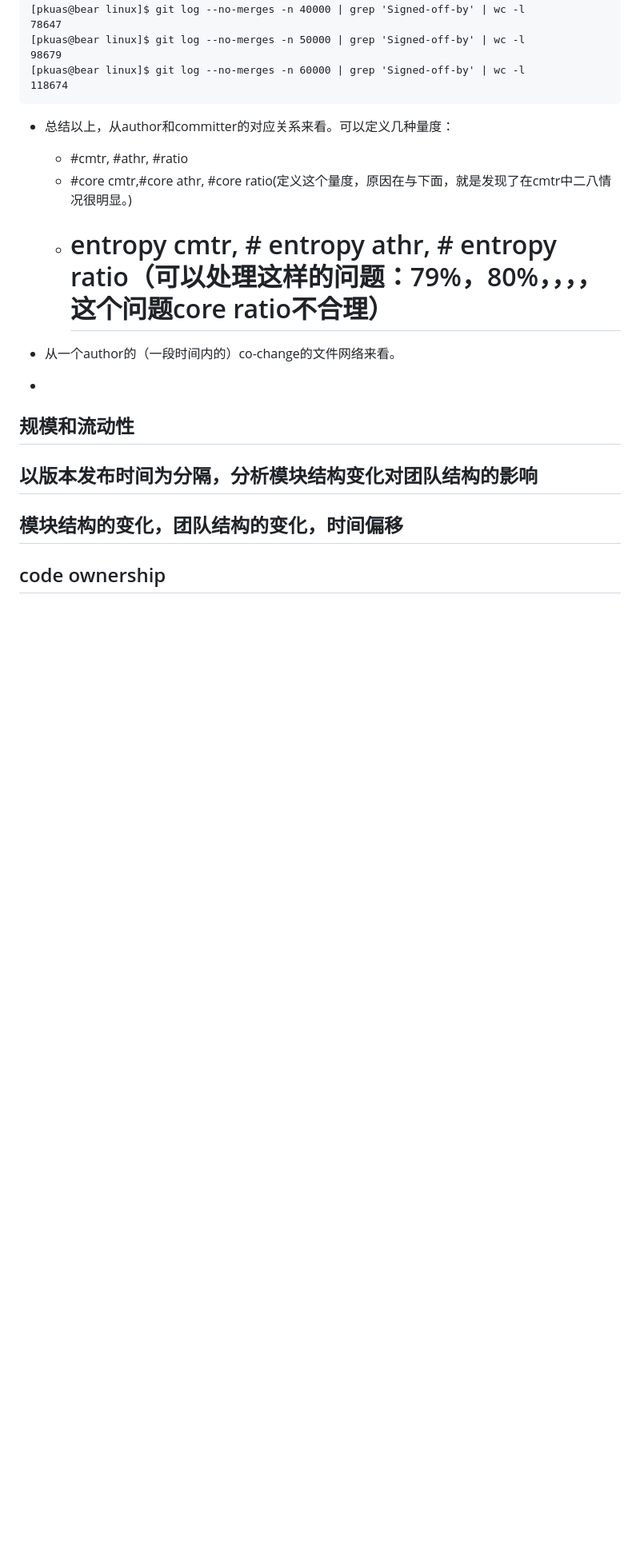
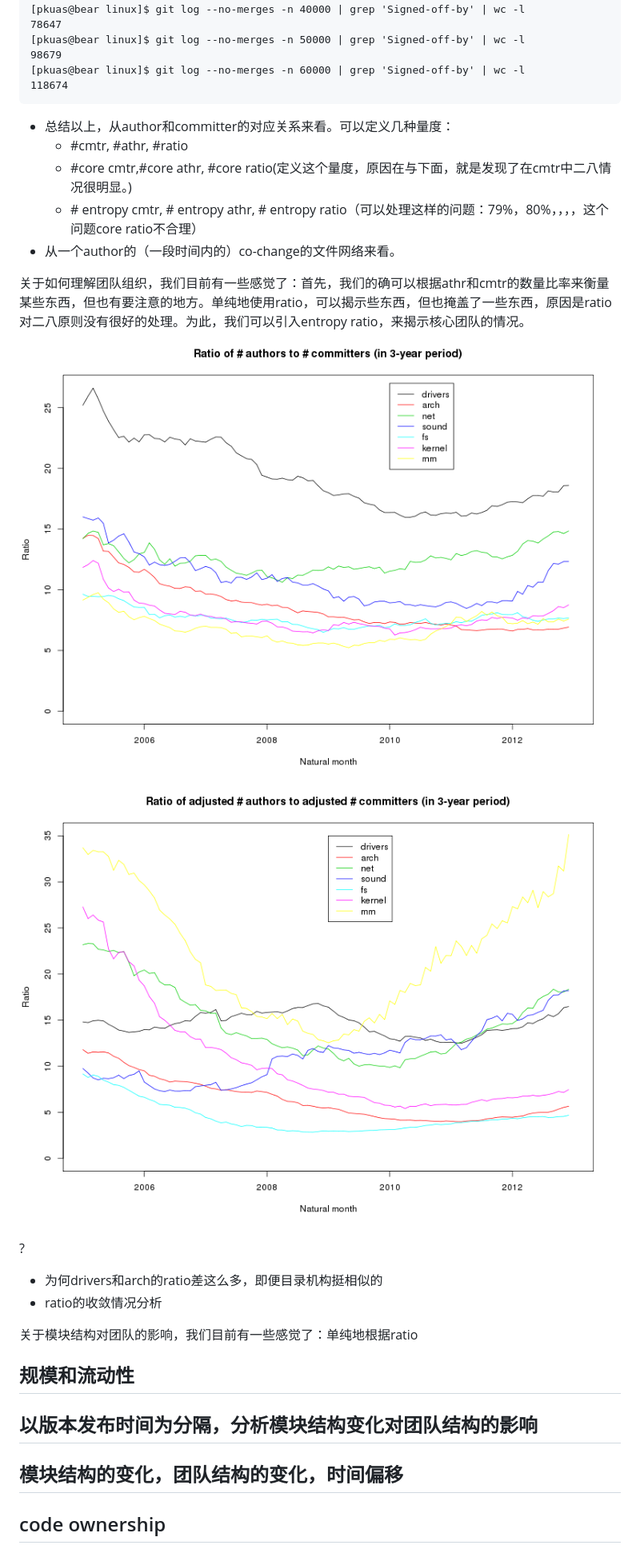
Before and after one commit to pkuas/linux-history, a Markdown page: note.md, the part around the change. Shown at 80% size. Drawn GitHub-style; pictures changed too: pics/a2c/eratio-in-mod.png (added), pics/a2c/ratio-in-mod.png (added); blank space fills up the shorter version.

Commit message:
updt note

````diff
--- a/note.md
+++ b/note.md
@@ -213,12 +213,23 @@ An interesting (if approximate) view of kernel development can be had by looking
 ```
 
 - 总结以上，从author和committer的对应关系来看。可以定义几种量度：
-    + #cmtr, #athr, #ratio
-    + #core cmtr,#core athr, #core ratio(定义这个量度，原因在与下面，就是发现了在cmtr中二八情况很明显。)
-    + # entropy cmtr, # entropy athr, # entropy ratio（可以处理这样的问题：79%，80%，，，，这个问题core ratio不合理）
+    + \#cmtr, #athr, #ratio
+    + \#core cmtr,#core athr, #core ratio(定义这个量度，原因在与下面，就是发现了在cmtr中二八情况很明显。)
+    + \# entropy cmtr, # entropy athr, # entropy ratio（可以处理这样的问题：79%，80%，，，，这个问题core ratio不合理）
+- 从一个author的（一段时间内的）co-change的文件网络来看。
 
-- 从一个author的（一段时间内的）co-change的文件网络来看。
--
+
+关于如何理解团队组织，我们目前有一些感觉了：首先，我们的确可以根据athr和cmtr的数量比率来衡量某些东西，但也有要注意的地方。单纯地使用ratio，可以揭示些东西，但也掩盖了一些东西，原因是ratio对二八原则没有很好的处理。为此，我们可以引入entropy ratio，来揭示核心团队的情况。
+![x](./pics/a2c/ratio-in-mod.png)
+![x](./pics/a2c/eratio-in-mod.png)
+
+?
+
+- 为何drivers和arch的ratio差这么多，即便目录机构挺相似的
+- ratio的收敛情况分析
+
+关于模块结构对团队的影响，我们目前有一些感觉了：单纯地根据ratio
+
 ## 规模和流动性
 ## 以版本发布时间为分隔，分析模块结构变化对团队结构的影响
 ## 模块结构的变化，团队结构的变化，时间偏移
````
Also changed, not shown: 2 other files.
